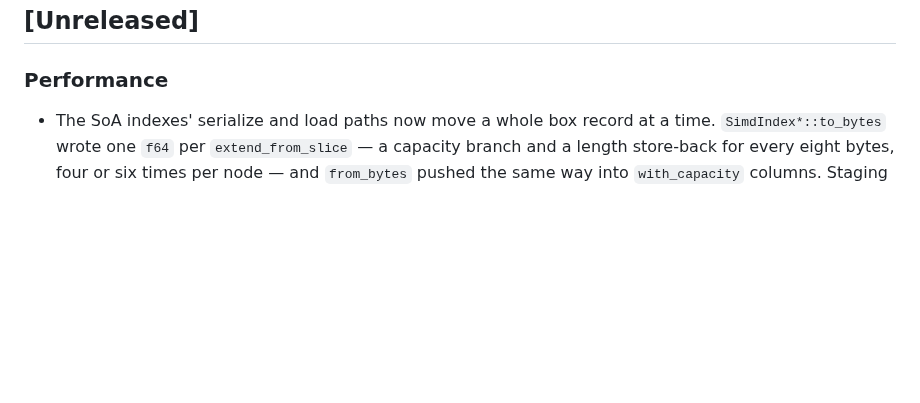
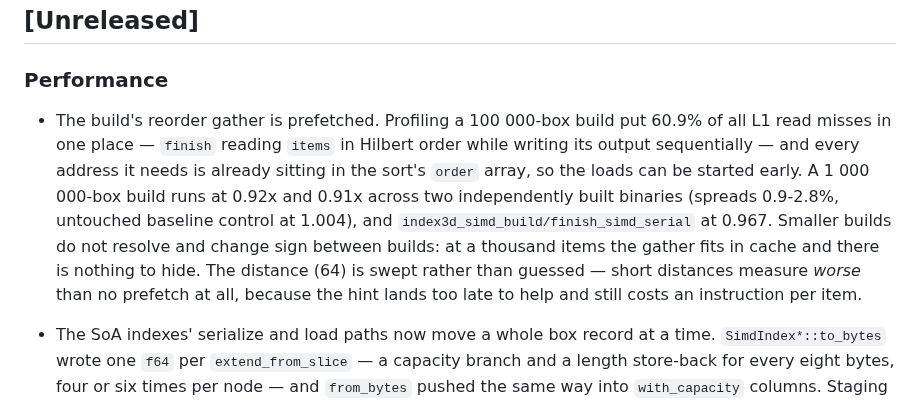
Before and after one commit to Filyus/packed_spatial_index, a Markdown page: CHANGELOG.md, the part around the change. Rendered like a GitHub page; blank space fills up the shorter version.

Commit message:
docs: note the reorder-gather prefetch under Unreleased

```diff
--- a/CHANGELOG.md
+++ b/CHANGELOG.md
@@ -5,6 +5,18 @@ All notable changes to this crate are documented here.
 ## [Unreleased]
 
 ### Performance
+
+- The build's reorder gather is prefetched. Profiling a 100 000-box build put
+  60.9% of all L1 read misses in one place — `finish` reading `items` in Hilbert
+  order while writing its output sequentially — and every address it needs is
+  already sitting in the sort's `order` array, so the loads can be started
+  early. A 1 000 000-box build runs at 0.92x and 0.91x across two independently
+  built binaries (spreads 0.9-2.8%, untouched baseline control at 1.004), and
+  `index3d_simd_build/finish_simd_serial` at 0.967. Smaller builds do not
+  resolve and change sign between builds: at a thousand items the gather fits in
+  cache and there is nothing to hide. The distance (64) is swept rather than
+  guessed — short distances measure *worse* than no prefetch at all, because the
+  hint lands too late to help and still costs an instruction per item.
 
 - The SoA indexes' serialize and load paths now move a whole box record at a
   time. `SimdIndex*::to_bytes` wrote one `f64` per `extend_from_slice` — a
```
